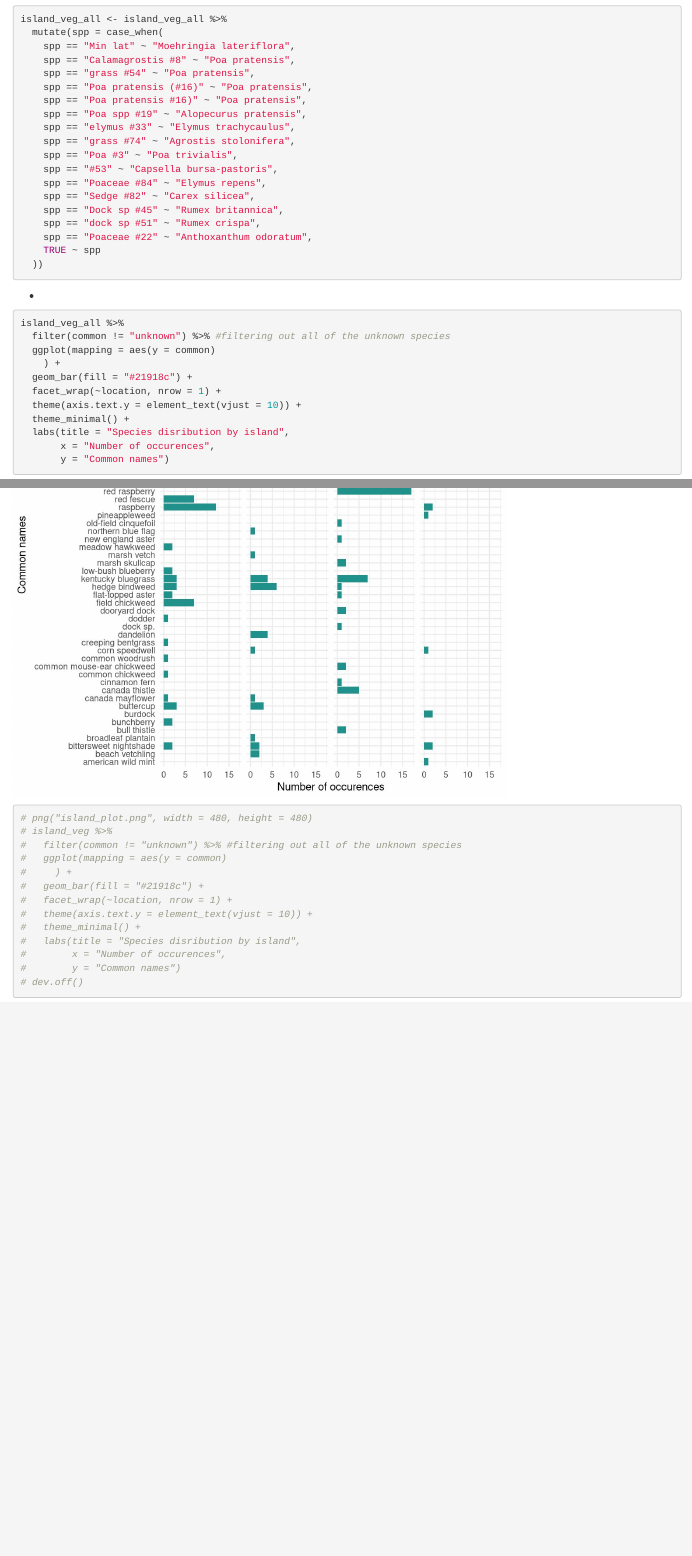
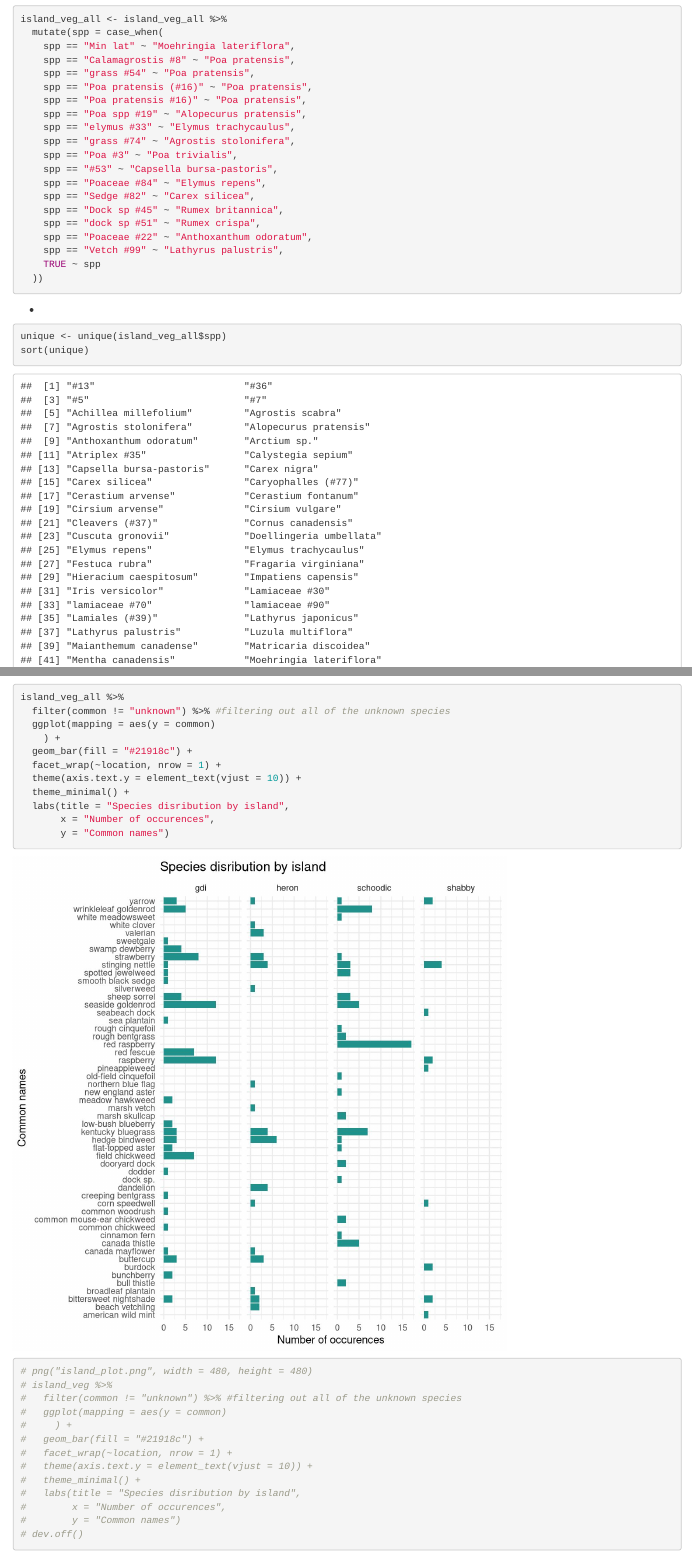
Before and after one commit to ES-1085/project-plant-boids-ellie-and-finn, an R Markdown document (Analysis/analysis.Rmd): the page in a window 1100 px wide, from 3740 px down, and a second part further down, joined at a grey line. Rendered offline with R 4.5, knitr and Pandoc, with nearby package versions.

Commit message:
Recode for another new ID

````diff
--- a/Analysis/analysis.Rmd
+++ b/Analysis/analysis.Rmd
@@ -131,8 +131,14 @@ island_veg_all <- island_veg_all %>%
     spp == "Dock sp #45" ~ "Rumex britannica",
     spp == "dock sp #51" ~ "Rumex crispa",
     spp == "Poaceae #22" ~ "Anthoxanthum odoratum",
+    spp == "Vetch #99" ~ "Lathyrus palustris",
     TRUE ~ spp
   ))
+```
+-
+```{r}
+unique <- unique(island_veg_all$spp)
+sort(unique)
 ```
 -
 ```{r veg-barplot, fig.height=7, dev='jpeg'}
````
Also changed, not shown: Analysis/analysis.html.
